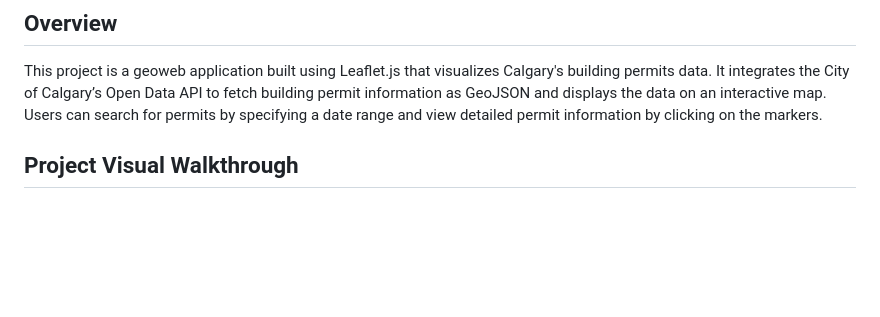
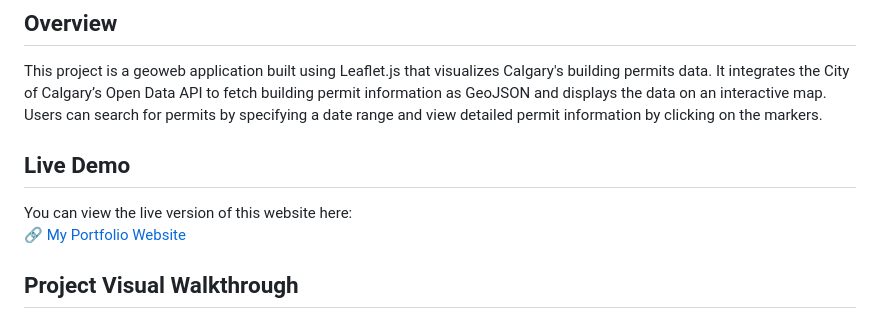
Before and after one commit to AmreshSharma01/calgary-permits-map, a Markdown page: README.md, the part around the change. GitHub-like rendering; blank space fills up the shorter version.

Commit message:
added the live demo of this geoweb app

```diff
--- a/README.md
+++ b/README.md
@@ -3,6 +3,10 @@
 ## Overview
 
 This project is a geoweb application built using Leaflet.js that visualizes Calgary's building permits data. It integrates the City of Calgary’s Open Data API to fetch building permit information as GeoJSON and displays the data on an interactive map. Users can search for permits by specifying a date range and view detailed permit information by clicking on the markers.
+
+## Live Demo
+You can view the live version of this website here:
+🔗 [My Portfolio Website](https://amreshsharma01.github.io/calgary-permits-map/)
 
 ## Project Visual Walkthrough
 ![Project Walkthrough](visual_walkthrough.png)
```
